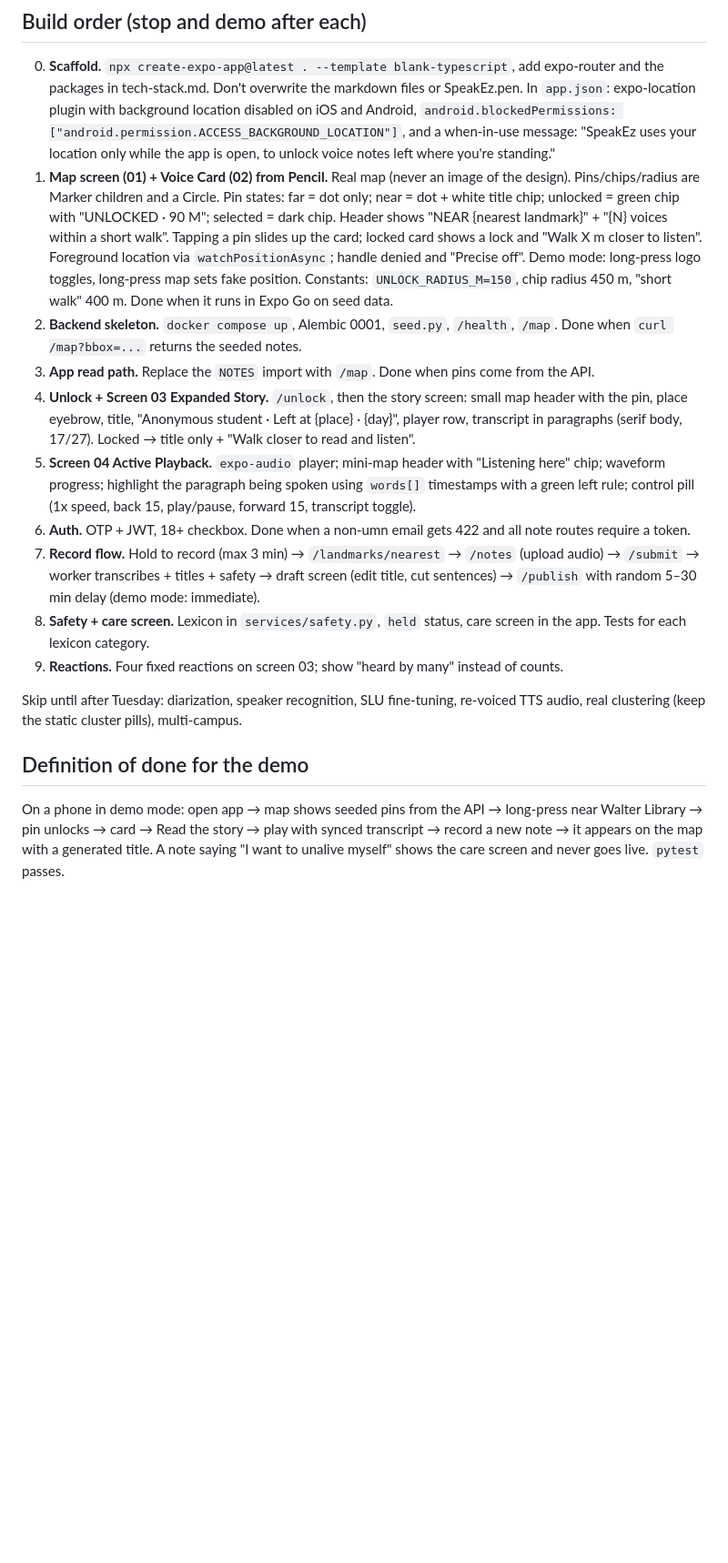
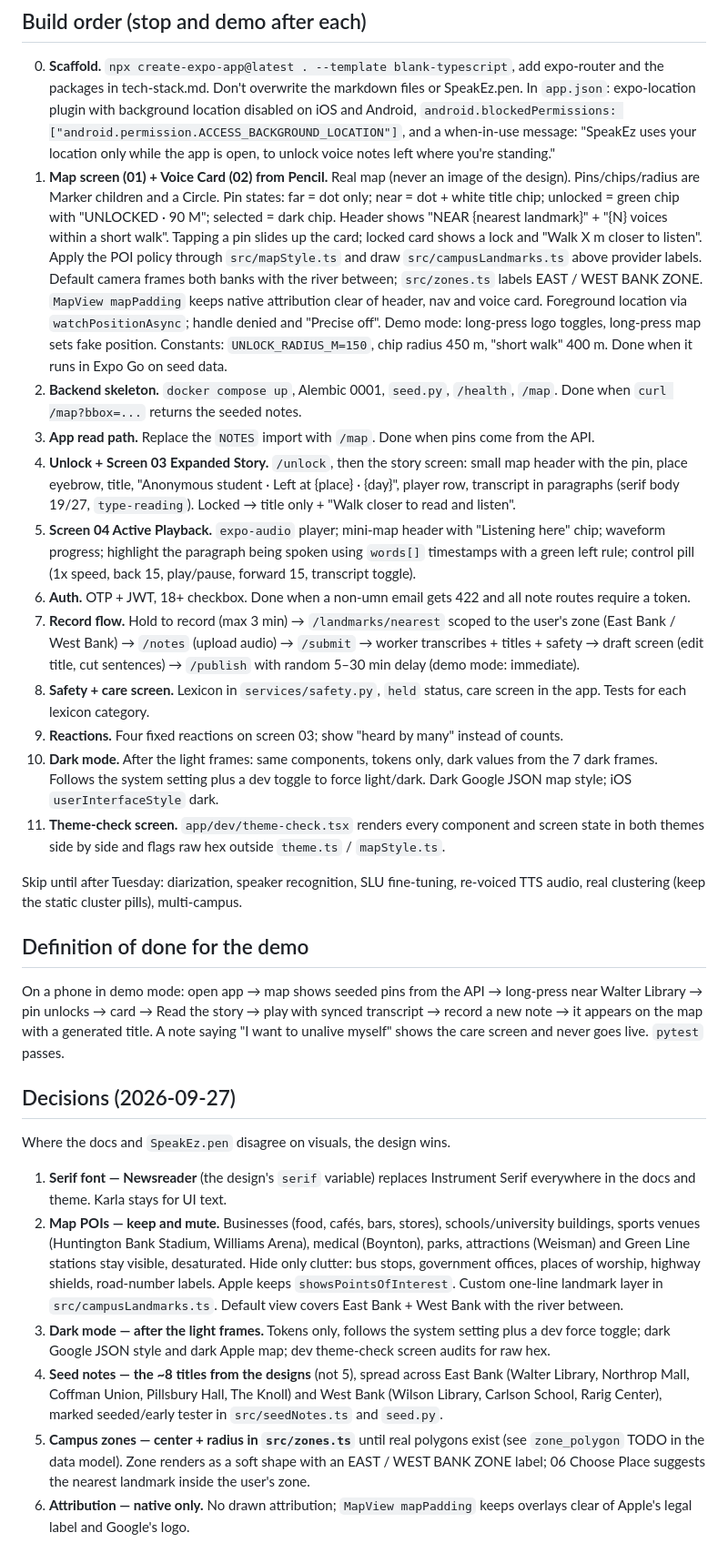
Before and after one commit to 90Ismail/SpeakEz-web, a Markdown page: AGENTS.md, the part around one of its changes. Shown at 91% size. GitHub-like rendering; blank space fills up the shorter version.

```diff
--- a/AGENTS.md
+++ b/AGENTS.md
@@ -150,18 +164,31 @@ DEMO_MODE=true
 ## Build order (stop and demo after each)
 
 0. **Scaffold.** `npx create-expo-app@latest . --template blank-typescript`, add expo-router and the packages in tech-stack.md. Don't overwrite the markdown files or SpeakEz.pen. In `app.json`: expo-location plugin with background location disabled on iOS and Android, `android.blockedPermissions: ["android.permission.ACCESS_BACKGROUND_LOCATION"]`, and a when-in-use message: "SpeakEz uses your location only while the app is open, to unlock voice notes left where you're standing."
-1. **Map screen (01) + Voice Card (02) from Pencil.** Real map (never an image of the design). Pins/chips/radius are Marker children and a Circle. Pin states: far = dot only; near = dot + white title chip; unlocked = green chip with "UNLOCKED · 90 M"; selected = dark chip. Header shows "NEAR {nearest landmark}" + "{N} voices within a short walk". Tapping a pin slides up the card; locked card shows a lock and "Walk X m closer to listen". Foreground location via `watchPositionAsync`; handle denied and "Precise off". Demo mode: long-press logo toggles, long-press map sets fake position. Constants: `UNLOCK_RADIUS_M=150`, chip radius 450 m, "short walk" 400 m. Done when it runs in Expo Go on seed data.
+1. **Map screen (01) + Voice Card (02) from Pencil.** Real map (never an image of the design). Pins/chips/radius are Marker children and a Circle. Pin states: far = dot only; near = dot + white title chip; unlocked = green chip with "UNLOCKED · 90 M"; selected = dark chip. Header shows "NEAR {nearest landmark}" + "{N} voices within a short walk". Tapping a pin slides up the card; locked card shows a lock and "Walk X m closer to listen". Apply the POI policy through `src/mapStyle.ts` and draw `src/campusLandmarks.ts` above provider labels. Default camera frames both banks with the river between; `src/zones.ts` labels EAST / WEST BANK ZONE. `MapView mapPadding` keeps native attribution clear of header, nav and voice card. Foreground location via `watchPositionAsync`; handle denied and "Precise off". Demo mode: long-press logo toggles, long-press map sets fake position. Constants: `UNLOCK_RADIUS_M=150`, chip radius 450 m, "short walk" 400 m. Done when it runs in Expo Go on seed data.
 2. **Backend skeleton.** `docker compose up`, Alembic 0001, `seed.py`, `/health`, `/map`. Done when `curl /map?bbox=...` returns the seeded notes.
 3. **App read path.** Replace the `NOTES` import with `/map`. Done when pins come from the API.
-4. **Unlock + Screen 03 Expanded Story.** `/unlock`, then the story screen: small map header with the pin, place eyebrow, title, "Anonymous student · Left at {place} · {day}", player row, transcript in paragraphs (serif body, 17/27). Locked → title only + "Walk closer to read and listen".
+4. **Unlock + Screen 03 Expanded Story.** `/unlock`, then the story screen: small map header with the pin, place eyebrow, title, "Anonymous student · Left at {place} · {day}", player row, transcript in paragraphs (serif body 19/27, `type-reading`). Locked → title only + "Walk closer to read and listen".
 5. **Screen 04 Active Playback.** `expo-audio` player; mini-map header with "Listening here" chip; waveform progress; highlight the paragraph being spoken using `words[]` timestamps with a green left rule; control pill (1x speed, back 15, play/pause, forward 15, transcript toggle).
 6. **Auth.** OTP + JWT, 18+ checkbox. Done when a non-umn email gets 422 and all note routes require a token.
-7. **Record flow.** Hold to record (max 3 min) → `/landmarks/nearest` → `/notes` (upload audio) → `/submit` → worker transcribes + titles + safety → draft screen (edit title, cut sentences) → `/publish` with random 5–30 min delay (demo mode: immediate).
+7. **Record flow.** Hold to record (max 3 min) → `/landmarks/nearest` scoped to the user's zone (East Bank / West Bank) → `/notes` (upload audio) → `/submit` → worker transcribes + titles + safety → draft screen (edit title, cut sentences) → `/publish` with random 5–30 min delay (demo mode: immediate).
 8. **Safety + care screen.** Lexicon in `services/safety.py`, `held` status, care screen in the app. Tests for each lexicon category.
 9. **Reactions.** Four fixed reactions on screen 03; show "heard by many" instead of counts.
+10. **Dark mode.** After the light frames: same components, tokens only, dark values from the 7 dark frames. Follows the system setting plus a dev toggle to force light/dark. Dark Google JSON map style; iOS `userInterfaceStyle` dark.
+11. **Theme-check screen.** `app/dev/theme-check.tsx` renders every component and screen state in both themes side by side and flags raw hex outside `theme.ts` / `mapStyle.ts`.
 
 Skip until after Tuesday: diarization, speaker recognition, SLU fine-tuning, re-voiced TTS audio, real clustering (keep the static cluster pills), multi-campus.
 
 ## Definition of done for the demo
 
 On a phone in demo mode: open app → map shows seeded pins from the API → long-press near Walter Library → pin unlocks → card → Read the story → play with synced transcript → record a new note → it appears on the map with a generated title. A note saying "I want to unalive myself" shows the care screen and never goes live. `pytest` passes.
+
+## Decisions (2026-09-27)
+
+Where the docs and `SpeakEz.pen` disagree on visuals, the design wins.
+
+1. **Serif font — Newsreader** (the design's `serif` variable) replaces Instrument Serif everywhere in the docs and theme. Karla stays for UI text.
+2. **Map POIs — keep and mute.** Businesses (food, cafés, bars, stores), schools/university buildings, sports venues (Huntington Bank Stadium, Williams Arena), medical (Boynton), parks, attractions (Weisman) and Green Line stations stay visible, desaturated. Hide only clutter: bus stops, government offices, places of worship, highway shields, road-number labels. Apple keeps `showsPointsOfInterest`. Custom one-line landmark layer in `src/campusLandmarks.ts`. Default view covers East Bank + West Bank with the river between.
+3. **Dark mode — after the light frames.** Tokens only, follows the system setting plus a dev force toggle; dark Google JSON style and dark Apple map; dev theme-check screen audits for raw hex.
+4. **Seed notes — the ~8 titles from the designs** (not 5), spread across East Bank (Walter Library, Northrop Mall, Coffman Union, Pillsbury Hall, The Knoll) and West Bank (Wilson Library, Carlson School, Rarig Center), marked seeded/early tester in `src/seedNotes.ts` and `seed.py`.
+5. **Campus zones — center + radius in `src/zones.ts`** until real polygons exist (see `zone_polygon` TODO in the data model). Zone renders as a soft shape with an EAST / WEST BANK ZONE label; 06 Choose Place suggests the nearest landmark inside the user's zone.
+6. **Attribution — native only.** No drawn attribution; `MapView mapPadding` keeps overlays clear of Apple's legal label and Google's logo.
```
Also changed, not shown: other parts of AGENTS.md (+27 -13 lines), tech-stack.md (+2 -2 lines).
